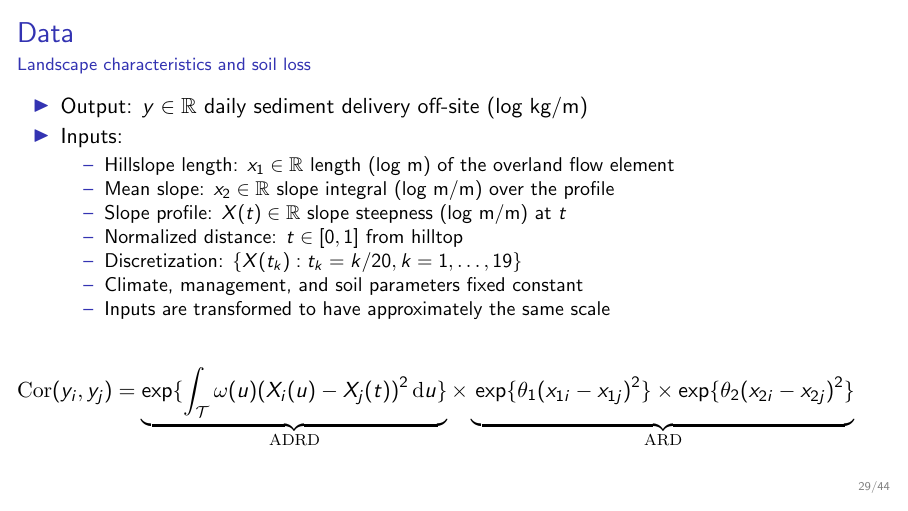
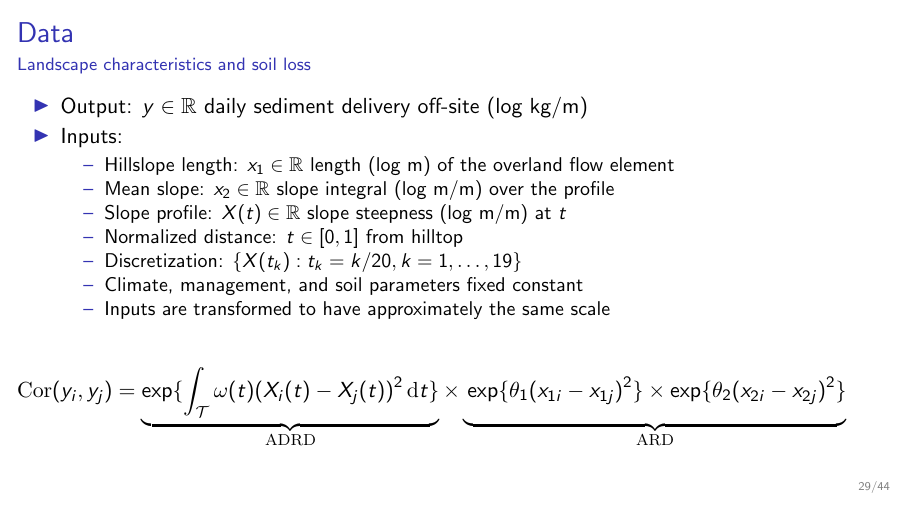
Before and after one commit to luisdamiano/ANL22, LaTeX slides (main.tex): page 34 of 49. Compiled offline with pdfLaTeX.

Commit message:
Fix inconsistent notation

```diff
--- a/main.tex
+++ b/main.tex
@@ -727,7 +727,7 @@
   $\mathrm{Cor}(y_i, y_j) =
   \underbrace{\exp\{
     \int_\mathcal{T}
-    \omega(u){(X_i(u) - X_j(t))}^2\,\mathrm{d}u\}
+    \omega(t){(X_i(t) - X_j(t))}^2\,\mathrm{d}t\}
   }_{\mathrm{ADRD}}
   \times
   \underbrace{
```
